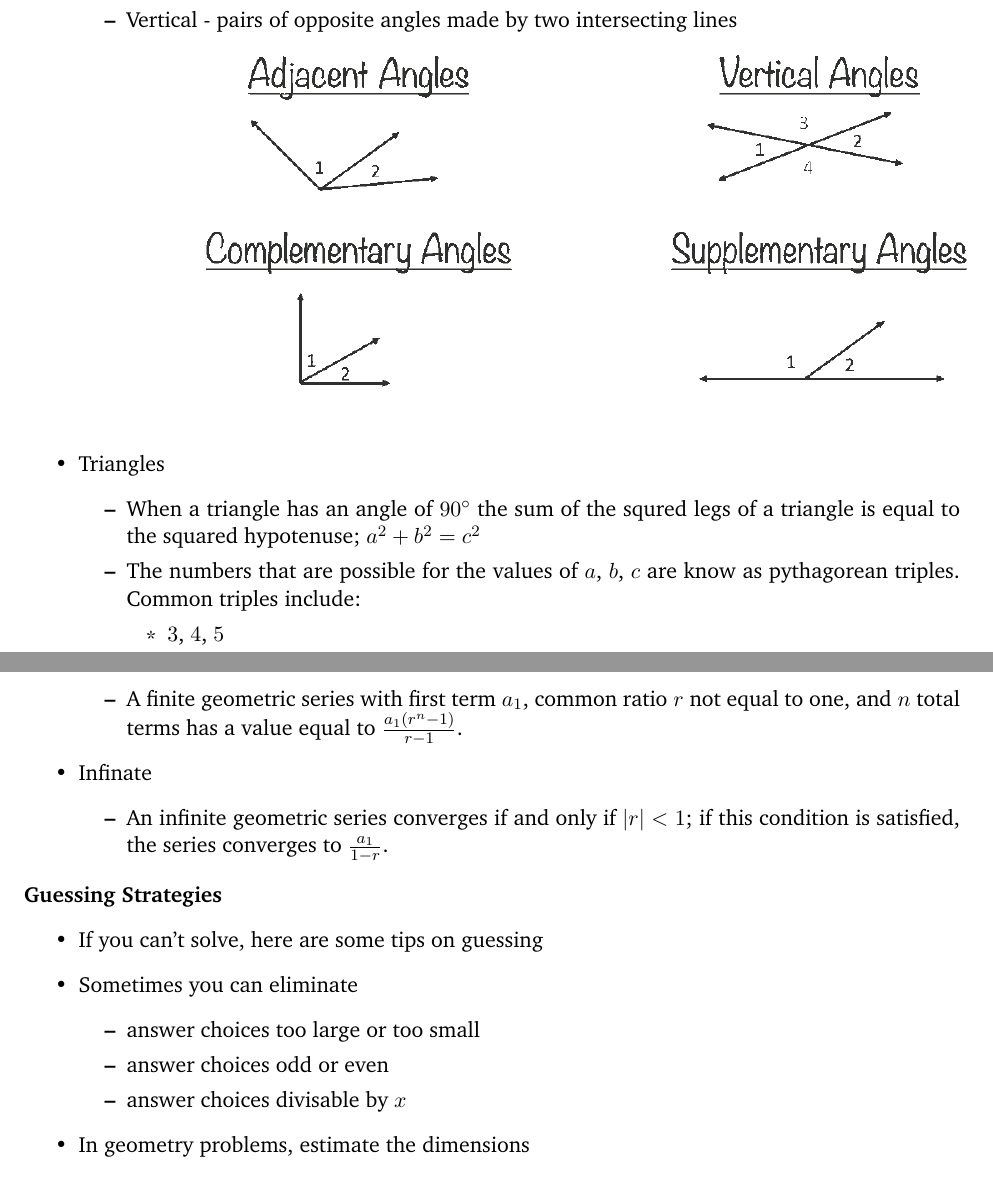
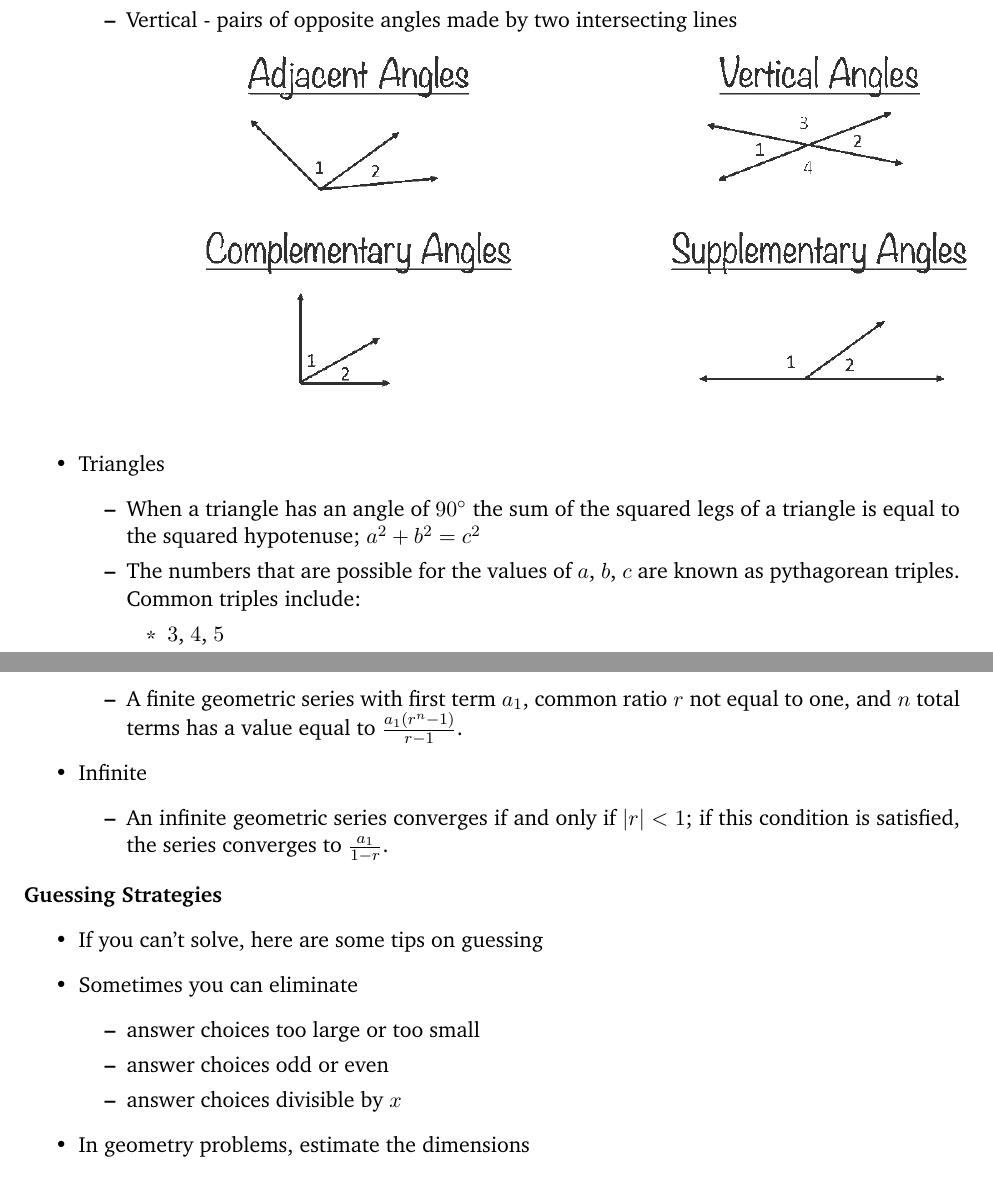
Before and after one commit to cvhsmath/meeting-materials-2022-2023, a LaTeX document (Cheatsheet/cheatsheet.tex): two parts of pages 2 and 4 of 4, joined at a grey line, cut so that both start at the same text. Compiled offline with pdfLaTeX.

Commit message:
fixed spelling

```diff
--- a/Cheatsheet/cheatsheet.tex
+++ b/Cheatsheet/cheatsheet.tex
@@ -103,8 +103,8 @@
           \vspace{-0.5cm}
           \item Triangles
           \begin{itemize}
-               \item When a triangle has an angle of $90^{\circ}$ the sum of the squred legs of a triangle is equal to the squared hypotenuse; $a^2+b^2=c^2$
-               \item The numbers that are possible for the values of $a$, $b$, &$c$ are know as pythagorean triples. Common triples include:
+               \item When a triangle has an angle of $90^{\circ}$ the sum of the squared legs of a triangle is equal to the squared hypotenuse; $a^2+b^2=c^2$
+               \item The numbers that are possible for the values of $a$, $b$, &$c$ are known as pythagorean triples. Common triples include:
                \begin{itemize}
                     \item $3$, $4$, $5$
                     \item $5$, $12$, $13$
@@ -197,7 +197,7 @@
           \begin{itemize}
                \item A finite geometric series with first term $a_1$, common ratio $r$ not equal to one, and $n$ total terms has a value equal to $\frac{a_1(r^n-1)}{r-1}$.
           \end{itemize}
-          \item Infinate
+          \item Infinite
           \begin{itemize}
                \item An infinite geometric series converges if and only if $|r|<1$; if this condition is satisfied, the series converges to $\frac{a_1}{1-r}$.
           \end{itemize}
@@ -211,7 +211,7 @@
           \begin{itemize}
                \item answer choices too large or too small
                \item answer choices odd or even
-               \item answer choices divisable by $x$
+               \item answer choices divisible by $x$
           \end{itemize}
           \item In geometry problems, estimate the dimensions
           \begin{itemize}
```
Also changed, not shown: Cheatsheet/cheatsheet.tex (4 more changed lines).
